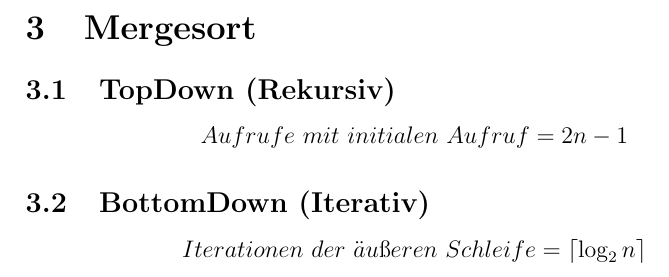
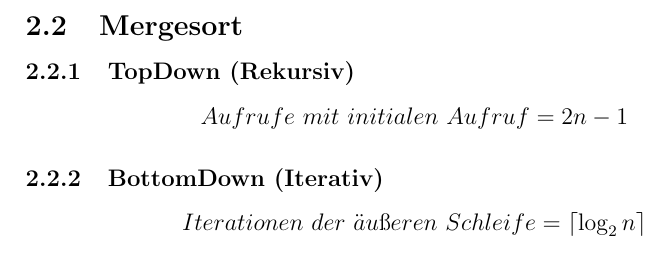
Before and after one commit to FabianSig/Algorithmen-und-Komplexitaet-Zusammenfassung, a LaTeX document (Zusammenfassung/document.tex): part of page 8 of 13 before the commit and part of page 8 of 14 after it, cut so that both start at the same text. Compiled offline with pdfLaTeX.

Commit message:
refractor sections

```diff
--- a/Zusammenfassung/document.tex
+++ b/Zusammenfassung/document.tex
@@ -191,13 +191,13 @@
 	[(1),  [2]] (3) [4, (5), ]
 \newpage
 
-\section{Mergesort}
-\subsection{TopDown (Rekursiv)}
+\subsection{Mergesort}
+\subsubsection{TopDown (Rekursiv)}
 \begin{center}
 	$Aufrufe \ mit \ initialen \ Aufruf = \Large{2n-1}$
 \end{center}
 
-\subsection{BottomDown (Iterativ)}
+\subsubsection{BottomDown (Iterativ)}
 \begin{center}
 	$Iterationen \ der \ \ddot{a}ußeren \ Schleife =  \lceil \log_{2} n \rceil $
 \end{center}
```
Also changed, not shown: Zusammenfassung/document.pdf, Zusammenfassung/document.tex (2 more changed lines), 4 other files.
